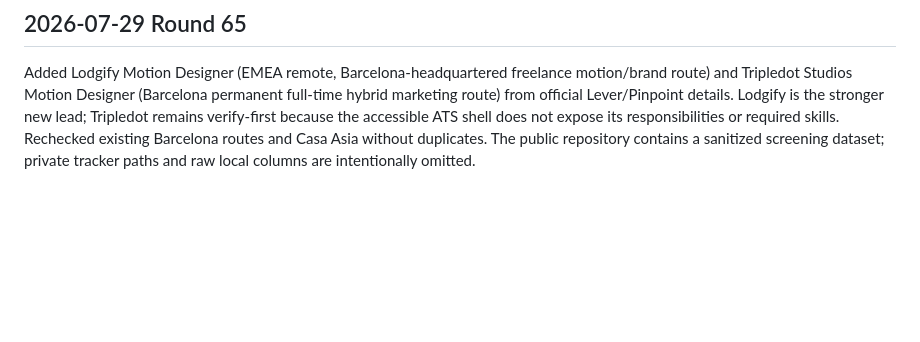
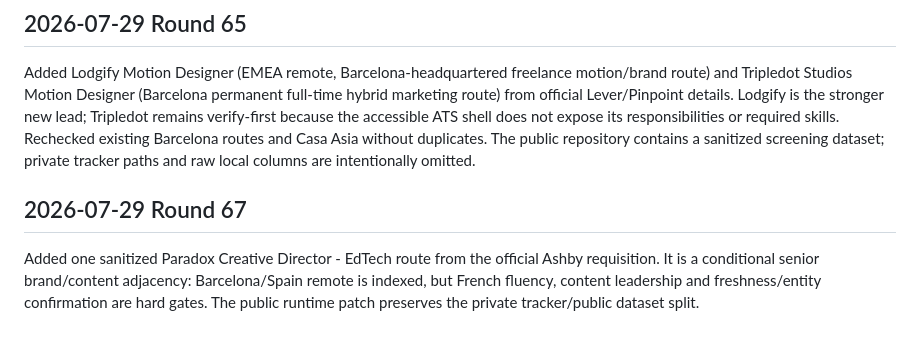
Before and after one commit to soldiersmini-blip/barcelona-brand-design-opportunities, a Markdown page: README.md, the part around the change. Drawn GitHub-style; blank space fills up the shorter version.

Commit message:
Document Round 67 update

```diff
--- a/README.md
+++ b/README.md
@@ -160,3 +160,8 @@ Added JustMarkets Motion Designer / Video Editor from the official careers page
 ## 2026-07-29 Round 65
 
 Added Lodgify Motion Designer (EMEA remote, Barcelona-headquartered freelance motion/brand route) and Tripledot Studios Motion Designer (Barcelona permanent full-time hybrid marketing route) from official Lever/Pinpoint details. Lodgify is the stronger new lead; Tripledot remains verify-first because the accessible ATS shell does not expose its responsibilities or required skills. Rechecked existing Barcelona routes and Casa Asia without duplicates. The public repository contains a sanitized screening dataset; private tracker paths and raw local columns are intentionally omitted.
+
+
+## 2026-07-29 Round 67
+
+Added one sanitized Paradox Creative Director - EdTech route from the official Ashby requisition. It is a conditional senior brand/content adjacency: Barcelona/Spain remote is indexed, but French fluency, content leadership and freshness/entity confirmation are hard gates. The public runtime patch preserves the private tracker/public dataset split.
```
